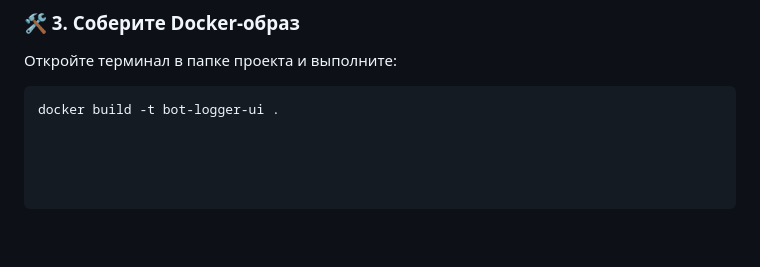
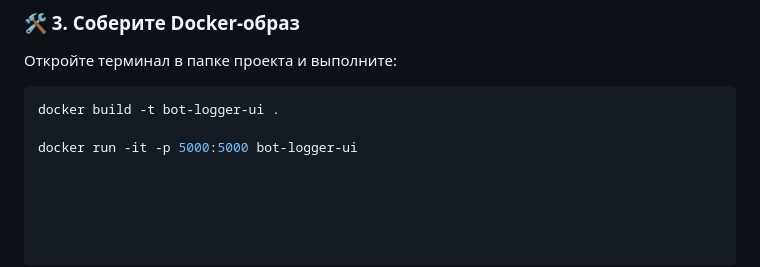
Before and after one commit to Lopekys/R2_RISE_Logging, a Markdown page: README.md, the part around the change. GitHub-like rendering; blank space fills up the shorter version.

````diff
--- a/README.md
+++ b/README.md
@@ -79,3 +79,5 @@
 
 ```bash
 docker build -t bot-logger-ui .
+
+docker run -it -p 5000:5000 bot-logger-ui
````
